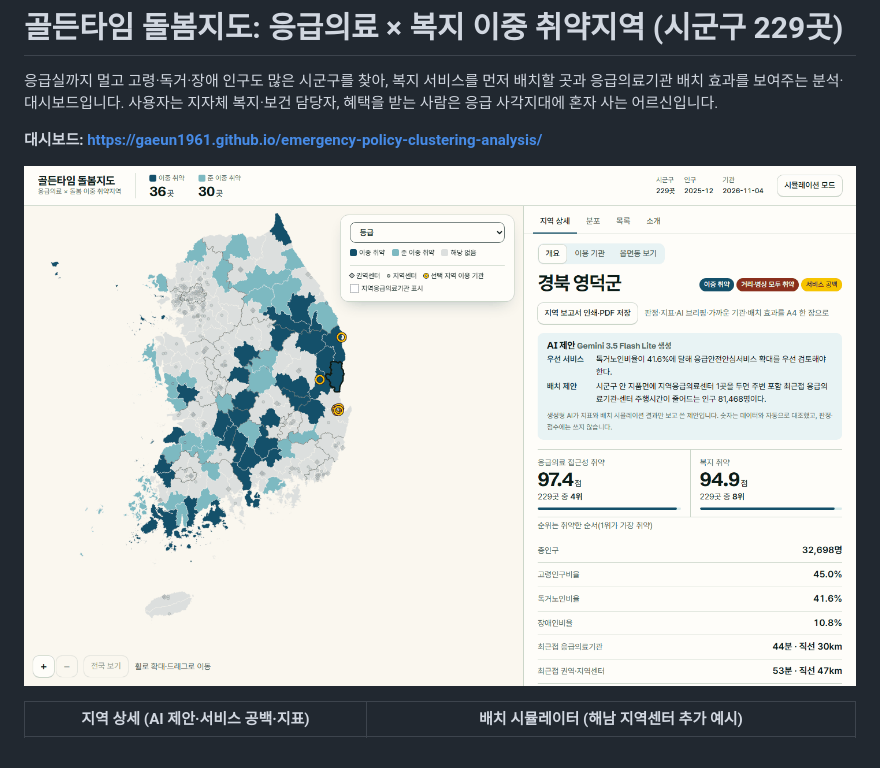
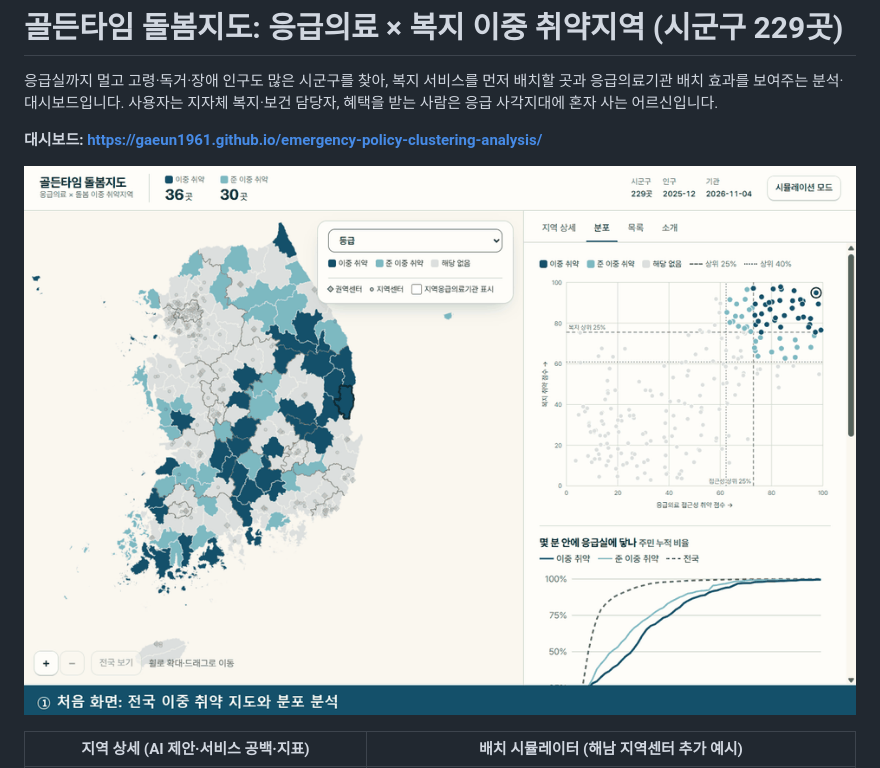
Before and after one commit to gaeun1961/emergency-policy-clustering-analysis, a Markdown page: README.md, the part around one of its changes. Rendered like a GitHub page; pictures changed too: docs/images/dashboard.png (deleted), docs/images/demo.gif (added).

Commit message:
[docs] README 시스템 구조 그림(Mermaid 2개)·시연 GIF (#98)
Co-Authored-By: Claude Opus 5.5 <noreply@anthropic.com>

```diff
--- a/README.md
+++ b/README.md
@@ -4,7 +4,7 @@
 
 **대시보드: https://gaeun1961.github.io/emergency-policy-clustering-analysis/**
 
-![대시보드: 등급 지도와 지역 상세](docs/images/dashboard.png)
+![시연: 분포 분석 → 지역 상세(AI 제안·서비스 공백) → 시뮬레이터 → 기관 추가로 등급 변화](docs/images/demo.gif)
 
 | 지역 상세 (AI 제안·서비스 공백·지표) | 배치 시뮬레이터 (해남 지역센터 추가 예시) |
 |---|---|
```
Also changed, not shown: other parts of README.md (+50 -0 lines).
